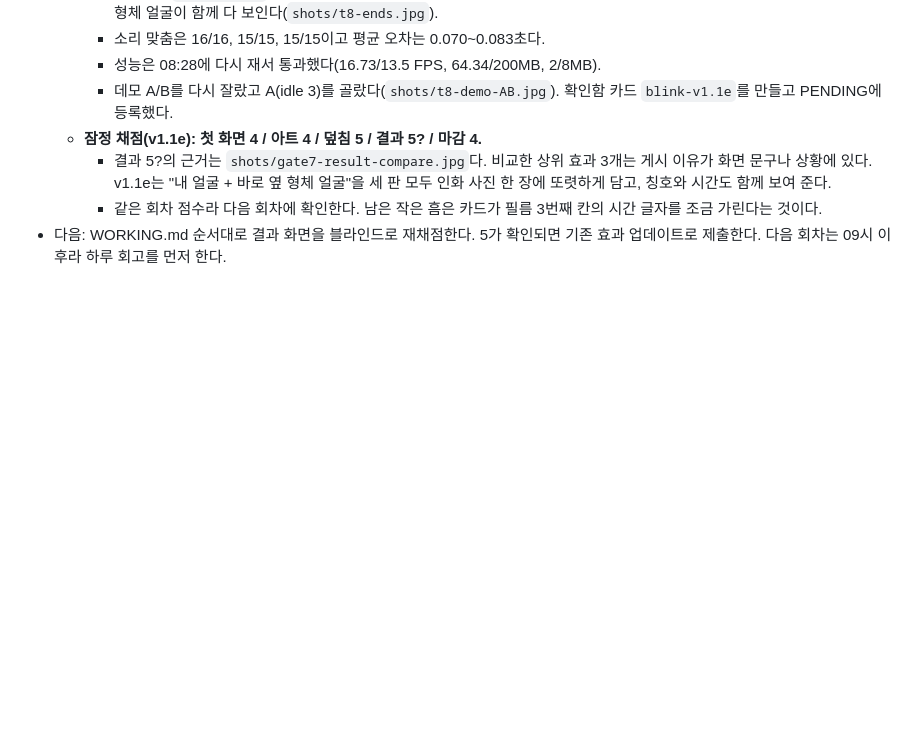
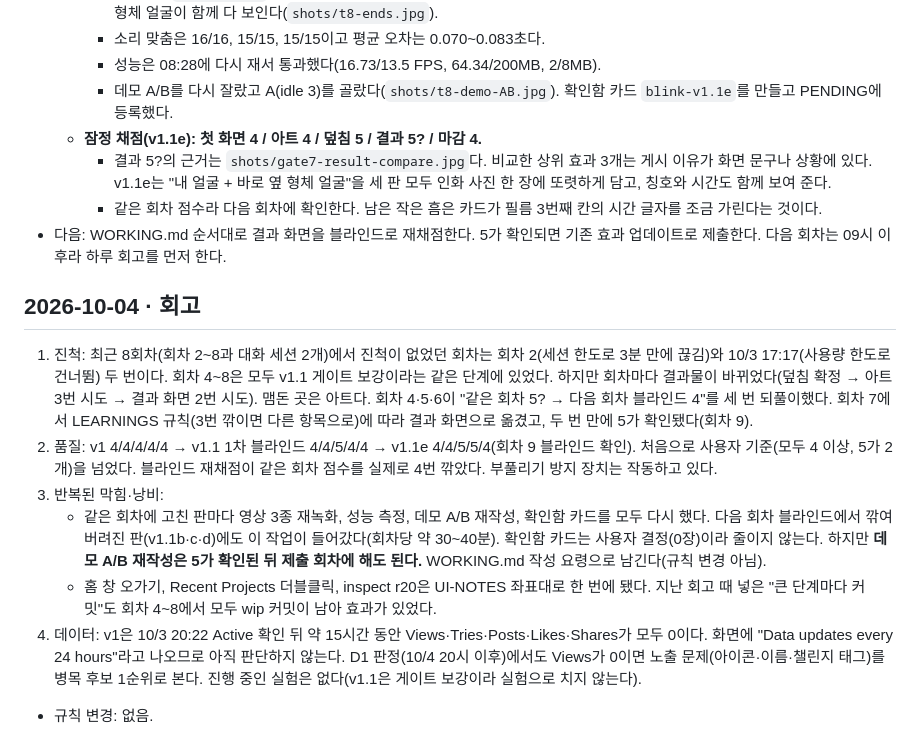
Before and after one commit to qruse/tiktok, a Markdown page: effect-house-lab/loop/LOOP-LOG.md, the part around the change. GitHub-like rendering; blank space fills up the shorter version.

Commit message:
loop: wip 회차 9 회고, v1.1 결과 블라인드 5 확인

```diff
--- a/effect-house-lab/loop/LOOP-LOG.md
+++ b/effect-house-lab/loop/LOOP-LOG.md
@@ -169,3 +169,12 @@
     - 결과 5?의 근거는 `shots/gate7-result-compare.jpg`다. 비교한 상위 효과 3개는 게시 이유가 화면 문구나 상황에 있다. v1.1e는 "내 얼굴 + 바로 옆 형체 얼굴"을 세 판 모두 인화 사진 한 장에 또렷하게 담고, 칭호와 시간도 함께 보여 준다.
     - 같은 회차 점수라 다음 회차에 확인한다. 남은 작은 흠은 카드가 필름 3번째 칸의 시간 글자를 조금 가린다는 것이다.
 - 다음: WORKING.md 순서대로 결과 화면을 블라인드로 재채점한다. 5가 확인되면 기존 효과 업데이트로 제출한다. 다음 회차는 09시 이후라 하루 회고를 먼저 한다.
+
+## 2026-10-04 · 회고
+1. 진척: 최근 8회차(회차 2~8과 대화 세션 2개)에서 진척이 없었던 회차는 회차 2(세션 한도로 3분 만에 끊김)와 10/3 17:17(사용량 한도로 건너뜀) 두 번이다. 회차 4~8은 모두 v1.1 게이트 보강이라는 같은 단계에 있었다. 하지만 회차마다 결과물이 바뀌었다(덮침 확정 → 아트 3번 시도 → 결과 화면 2번 시도). 맴돈 곳은 아트다. 회차 4·5·6이 "같은 회차 5? → 다음 회차 블라인드 4"를 세 번 되풀이했다. 회차 7에서 LEARNINGS 규칙(3번 깎이면 다른 항목으로)에 따라 결과 화면으로 옮겼고, 두 번 만에 5가 확인됐다(회차 9).
+2. 품질: v1 4/4/4/4/4 → v1.1 1차 블라인드 4/4/5/4/4 → v1.1e 4/4/5/5/4(회차 9 블라인드 확인). 처음으로 사용자 기준(모두 4 이상, 5가 2개)을 넘었다. 블라인드 재채점이 같은 회차 점수를 실제로 4번 깎았다. 부풀리기 방지 장치는 작동하고 있다.
+3. 반복된 막힘·낭비:
+   - 같은 회차에 고친 판마다 영상 3종 재녹화, 성능 측정, 데모 A/B 재작성, 확인함 카드를 모두 다시 했다. 다음 회차 블라인드에서 깎여 버려진 판(v1.1b·c·d)에도 이 작업이 들어갔다(회차당 약 30~40분). 확인함 카드는 사용자 결정(0장)이라 줄이지 않는다. 하지만 **데모 A/B 재작성은 5가 확인된 뒤 제출 회차에 해도 된다.** WORKING.md 작성 요령으로 남긴다(규칙 변경 아님).
+   - 홈 창 오가기, Recent Projects 더블클릭, inspect r20은 UI-NOTES 좌표대로 한 번에 됐다. 지난 회고 때 넣은 "큰 단계마다 커밋"도 회차 4~8에서 모두 wip 커밋이 남아 효과가 있었다.
+4. 데이터: v1은 10/3 20:22 Active 확인 뒤 약 15시간 동안 Views·Tries·Posts·Likes·Shares가 모두 0이다. 화면에 "Data updates every 24 hours"라고 나오므로 아직 판단하지 않는다. D1 판정(10/4 20시 이후)에서도 Views가 0이면 노출 문제(아이콘·이름·챌린지 태그)를 병목 후보 1순위로 본다. 진행 중인 실험은 없다(v1.1은 게이트 보강이라 실험으로 치지 않는다).
+- 규칙 변경: 없음.
```
